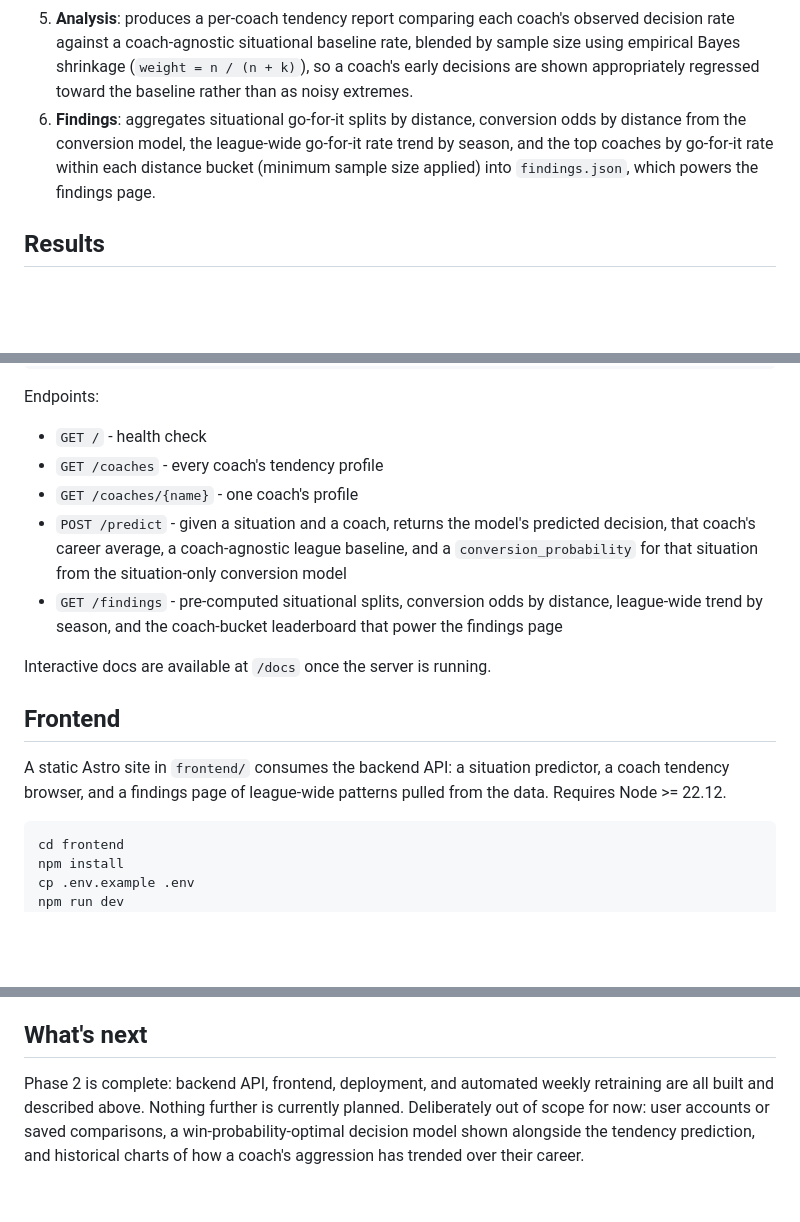
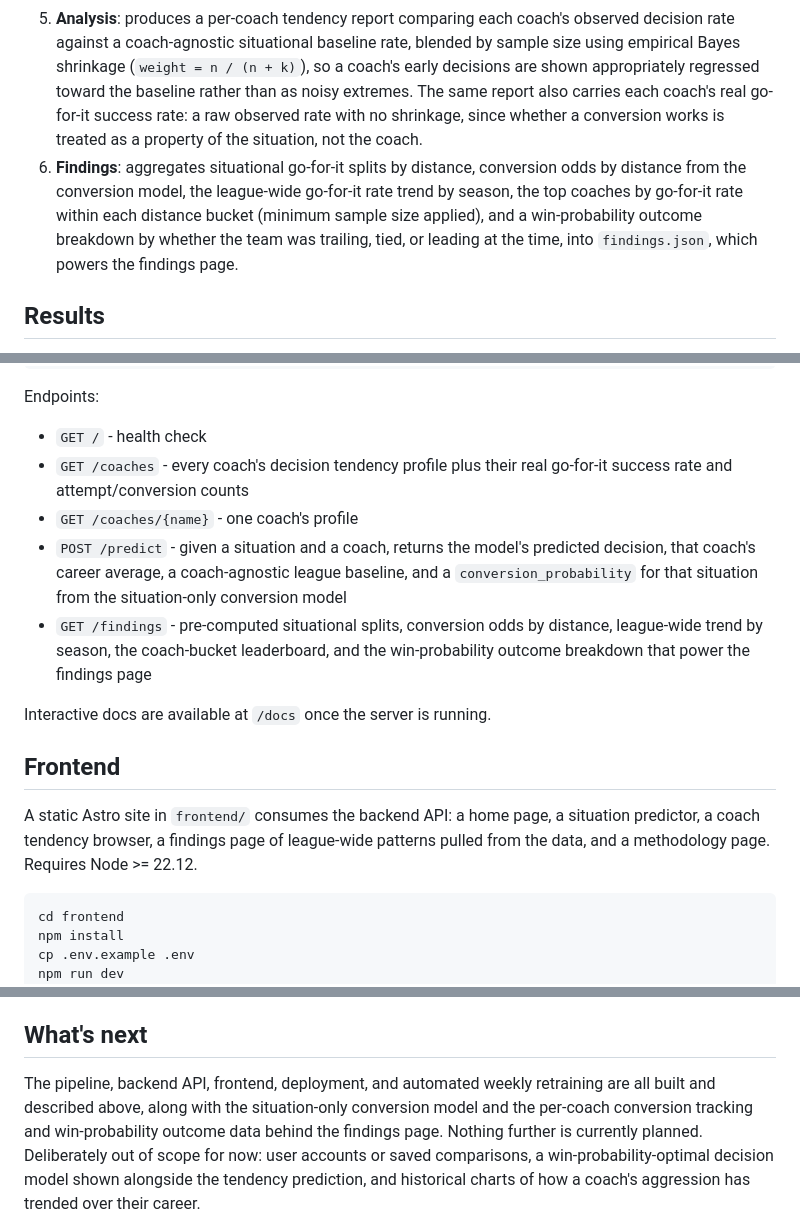
Before and after one commit to jjxobi/nfl4th, a Markdown page: README.md, 3 parts joined by grey strips. Drawn GitHub-style; blank space fills up the shorter version.

Commit message:
Bring the README current with today's session's work
It still described the site as three pages with no mention of the
per-coach conversion tracking, the win-probability outcome data, or
the methodology page, and hardcoded 2010-2024 as the training window
even though the pipeline now trains through whatever season most
recently finished. Updated How it works, the API endpoint list, the
frontend page list, and What's next to match what's actually built.

````diff
--- a/README.md
+++ b/README.md
@@ -54,12 +55,17 @@ and that gap is part of the point.
    baseline rate, blended by sample size using empirical Bayes shrinkage
    (`weight = n / (n + k)`), so a coach's early decisions are shown
    appropriately regressed toward the baseline rather than as noisy
-   extremes.
+   extremes. The same report also carries each coach's real go-for-it
+   success rate: a raw observed rate with no shrinkage, since whether a
+   conversion works is treated as a property of the situation, not the
+   coach.
 6. **Findings**: aggregates situational go-for-it splits by distance,
    conversion odds by distance from the conversion model, the league-wide
-   go-for-it rate trend by season, and the top coaches by go-for-it rate
-   within each distance bucket (minimum sample size applied) into
-   `findings.json`, which powers the findings page.
+   go-for-it rate trend by season, the top coaches by go-for-it rate
+   within each distance bucket (minimum sample size applied), and a
+   win-probability outcome breakdown by whether the team was trailing,
+   tied, or leading at the time, into `findings.json`, which powers the
+   findings page.
 
 ## Results
 
@@ -157,23 +163,25 @@ Run it locally:
 
 Endpoints:
 - `GET /` - health check
-- `GET /coaches` - every coach's tendency profile
+- `GET /coaches` - every coach's decision tendency profile plus their real
+  go-for-it success rate and attempt/conversion counts
 - `GET /coaches/{name}` - one coach's profile
 - `POST /predict` - given a situation and a coach, returns the model's
   predicted decision, that coach's career average, a coach-agnostic league
   baseline, and a `conversion_probability` for that situation from the
   situation-only conversion model
 - `GET /findings` - pre-computed situational splits, conversion odds by
-  distance, league-wide trend by season, and the coach-bucket leaderboard
-  that power the findings page
+  distance, league-wide trend by season, the coach-bucket leaderboard, and
+  the win-probability outcome breakdown that power the findings page
 
 Interactive docs are available at `/docs` once the server is running.
 
 ## Frontend
 
-A static Astro site in `frontend/` consumes the backend API: a situation
-predictor, a coach tendency browser, and a findings page of league-wide
-patterns pulled from the data. Requires Node >= 22.12.
+A static Astro site in `frontend/` consumes the backend API: a home page, a
+situation predictor, a coach tendency browser, a findings page of
+league-wide patterns pulled from the data, and a methodology page. Requires
+Node >= 22.12.
 
 ```bash
 cd frontend
@@ -201,8 +209,10 @@ keep coach tendencies current through the season.
 
 ## What's next
 
-Phase 2 is complete: backend API, frontend, deployment, and automated weekly
-retraining are all built and described above. Nothing further is currently
+The pipeline, backend API, frontend, deployment, and automated weekly
+retraining are all built and described above, along with the situation-only
+conversion model and the per-coach conversion tracking and win-probability
+outcome data behind the findings page. Nothing further is currently
 planned. Deliberately out of scope for now: user accounts or saved
 comparisons, a win-probability-optimal decision model shown alongside the
 tendency prediction, and historical charts of how a coach's aggression has
````
Also changed, not shown: other parts of README.md (+2 -1 lines).
